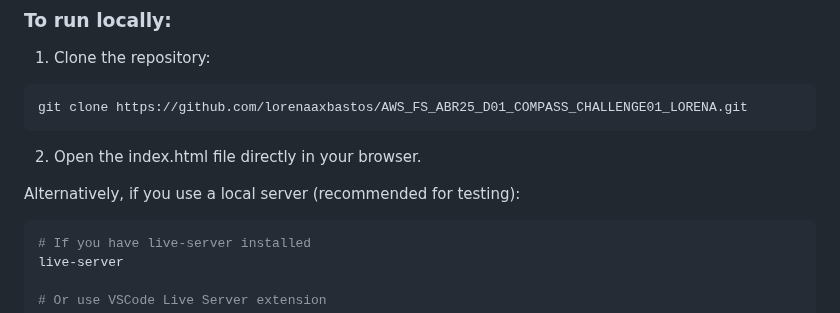
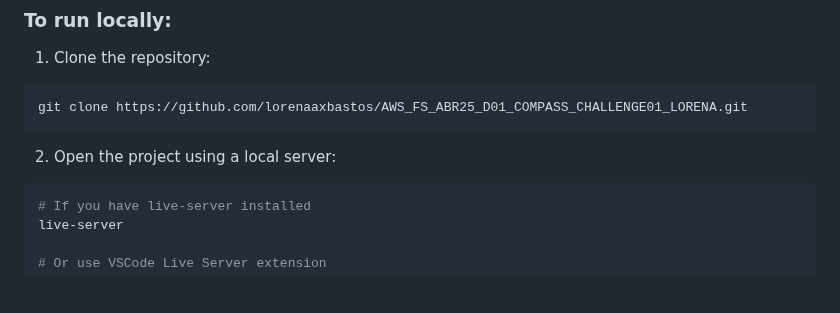
Before and after one commit to lorenaaxbastos/AWS_FS_ABR25_D01_COMPASS_CHALLENGE01_LORENA, a Markdown page: README.MD, the part around the change. Drawn GitHub-style; blank space fills up the shorter version.

Commit message:
chore: correct information about installation (live-server required, not optional)

````diff
--- a/README.MD
+++ b/README.MD
@@ -40,9 +40,7 @@ No external dependencies are required!
 git clone https://github.com/lorenaaxbastos/AWS_FS_ABR25_D01_COMPASS_CHALLENGE01_LORENA.git
 ```
 
-2. Open the index.html file directly in your browser.
-
-Alternatively, if you use a local server (recommended for testing):
+2. Open the project using a local server:
 
 ```bash
 # If you have live-server installed
````
